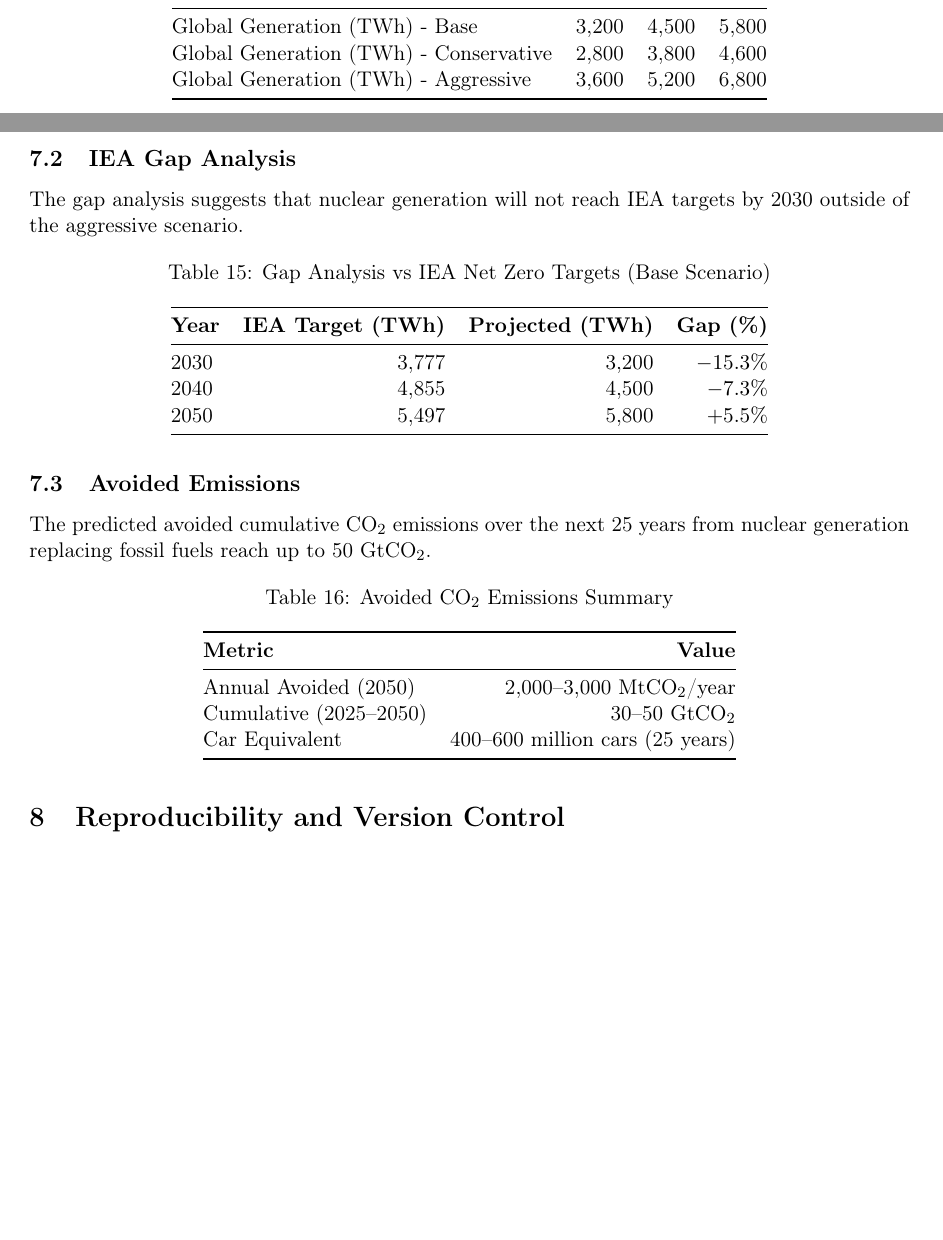
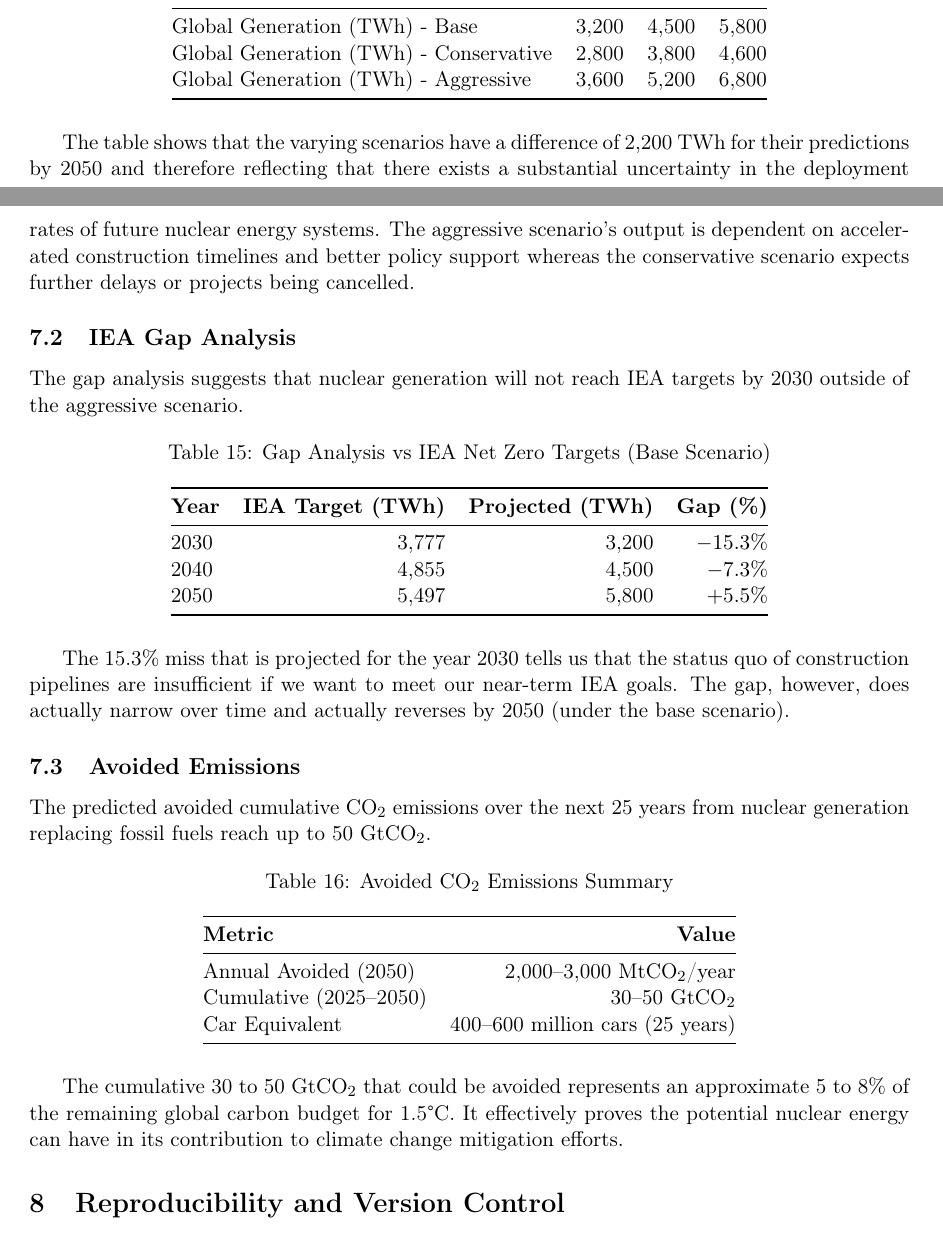
Before and after one commit to millandas/researchHamada, a LaTeX paper (overleaf_document.tex): two parts of pages 12 and 13 of 14, joined at a grey line, cut so that both start at the same text, the shorter picture padded with empty space. Compiled offline with pdfLaTeX.

Commit message:
overleaf includes results interp

```diff
--- a/overleaf_document.tex
+++ b/overleaf_document.tex
@@ -705,6 +705,8 @@ Global Generation (TWh) - Aggressive & 3,600 & 5,200 & 6,800 \\
 \end{tabular}
 \end{table}
 
+The table shows that the varying scenarios have a difference of 2,200 TWh for their predictions by 2050 and therefore reflecting that there exists a substantial uncertainty in the deployment rates of future nuclear energy systems. The aggressive scenario’s output is dependent on accelerated construction timelines and better policy support whereas the conservative scenario expects further delays or projects being cancelled.
+
 \subsection{IEA Gap Analysis}
 The gap analysis suggests that nuclear generation will not reach IEA targets by 2030 outside of the aggressive scenario.
 
@@ -722,6 +724,8 @@ The gap analysis suggests that nuclear generation will not reach IEA targets by
 \end{tabular}
 \end{table}
 
+The 15.3\% miss that is projected for the year 2030 tells us that the status quo of construction pipelines are insufficient if we want to meet our near-term IEA goals. The gap, however, does actually narrow over time and actually reverses by 2050 (under the base scenario).
+
 \subsection{Avoided Emissions}
 The predicted avoided cumulative CO$_2$ emissions over the next 25 years from nuclear generation replacing fossil fuels reach up to 50 GtCO$_2$.
 
@@ -738,6 +742,8 @@ Car Equivalent & 400--600 million cars (25 years) \\
 \bottomrule
 \end{tabular}
 \end{table}
+
+The cumulative 30 to 50 GtCO$_2$ that could be avoided represents an approximate 5 to 8\% of the remaining global  carbon budget for 1.5°C. It effectively proves the potential nuclear energy can have in its contribution to climate change mitigation efforts.
 
 %==============================================================================
 \section{Reproducibility and Version Control}
```
